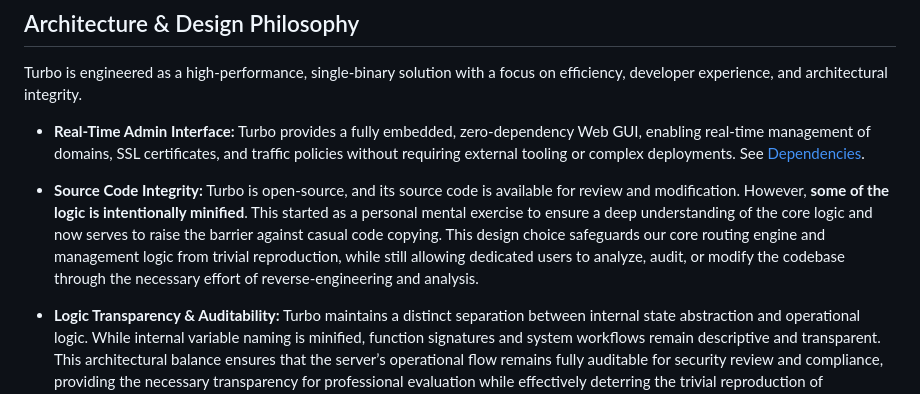
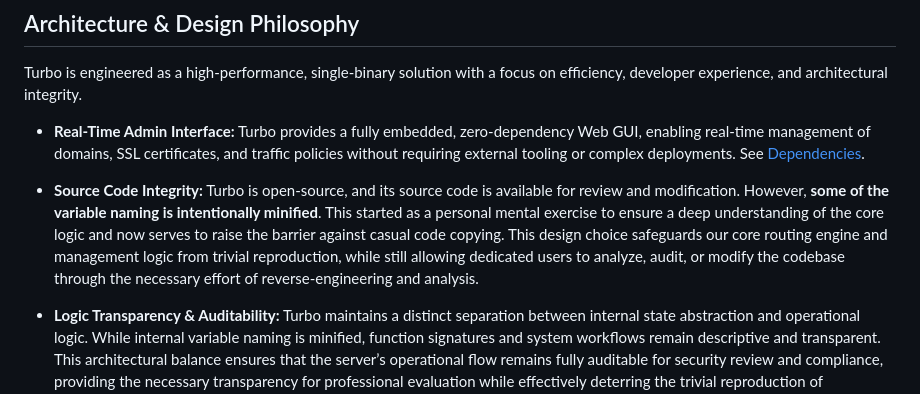
Before and after one commit to okzgn/turbo-go, a Markdown page: README.md, the part around the change. Drawn GitHub-style.

Commit message:
Meaning update.

```diff
--- a/README.md
+++ b/README.md
@@ -151,7 +151,7 @@ Turbo is engineered as a high-performance, single-binary solution with a focus o
 
 *   **Real-Time Admin Interface:** Turbo provides a fully embedded, zero-dependency Web GUI, enabling real-time management of domains, SSL certificates, and traffic policies without requiring external tooling or complex deployments. See [Dependencies](#dependencies).
 
-*   **Source Code Integrity:** Turbo is open-source, and its source code is available for review and modification. However, **some of the logic is intentionally minified**. This started as a personal mental exercise to ensure a deep understanding of the core logic and now serves to raise the barrier against casual code copying. This design choice safeguards our core routing engine and management logic from trivial reproduction, while still allowing dedicated users to analyze, audit, or modify the codebase through the necessary effort of reverse-engineering and analysis.
+*   **Source Code Integrity:** Turbo is open-source, and its source code is available for review and modification. However, **some of the variable naming is intentionally minified**. This started as a personal mental exercise to ensure a deep understanding of the core logic and now serves to raise the barrier against casual code copying. This design choice safeguards our core routing engine and management logic from trivial reproduction, while still allowing dedicated users to analyze, audit, or modify the codebase through the necessary effort of reverse-engineering and analysis.
 
 *   **Logic Transparency & Auditability:** Turbo maintains a distinct separation between internal state abstraction and operational logic. While internal variable naming is minified, function signatures and system workflows remain descriptive and transparent. This architectural balance ensures that the server’s operational flow remains fully auditable for security review and compliance, providing the necessary transparency for professional evaluation while effectively deterring the trivial reproduction of proprietary implementation details. **The consistent structure of the function flow facilitates mapping via standard static analysis or automated refactoring tools, allowing qualified auditors to unminify the codebase for deep inspection whenever necessary.**
 
```
